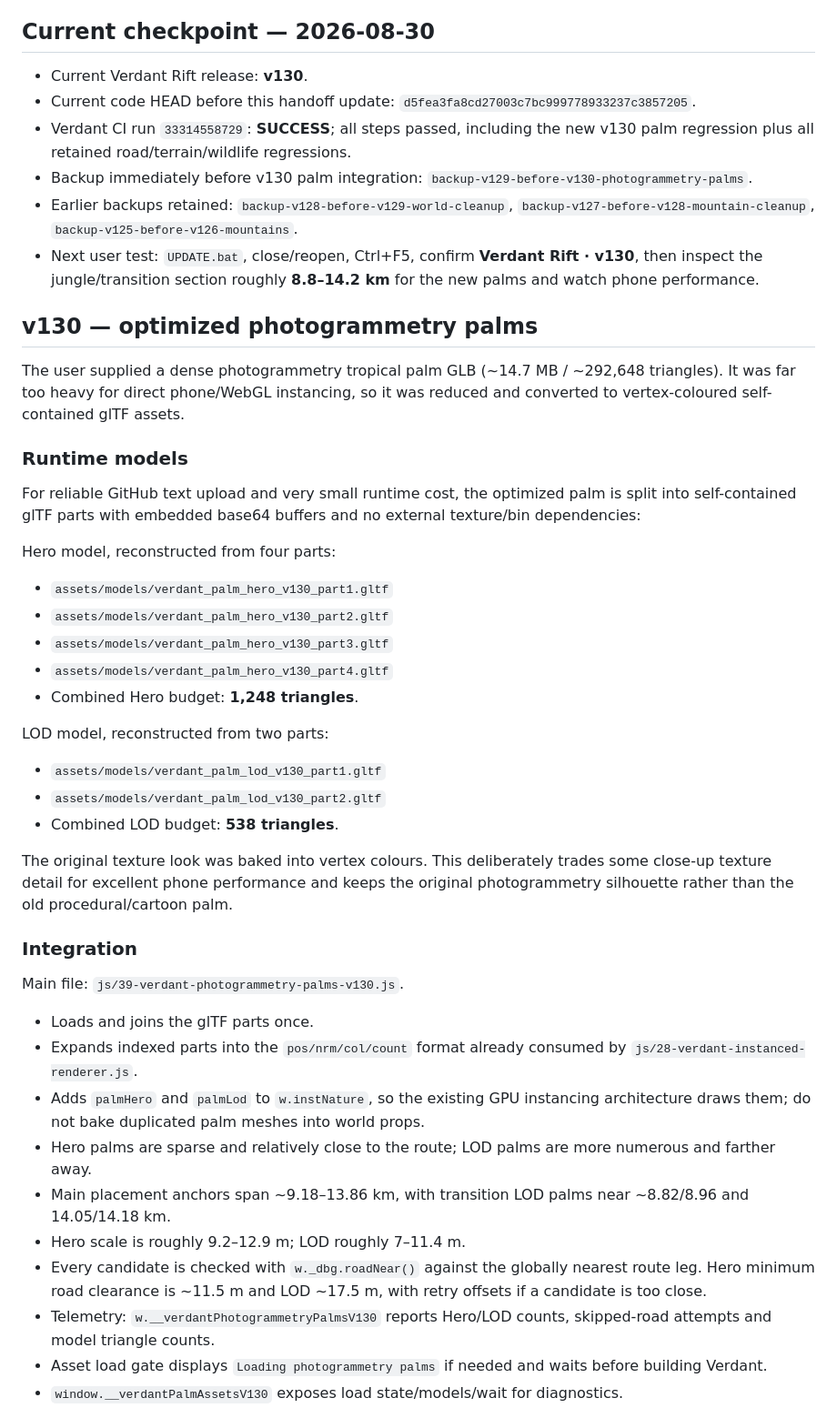
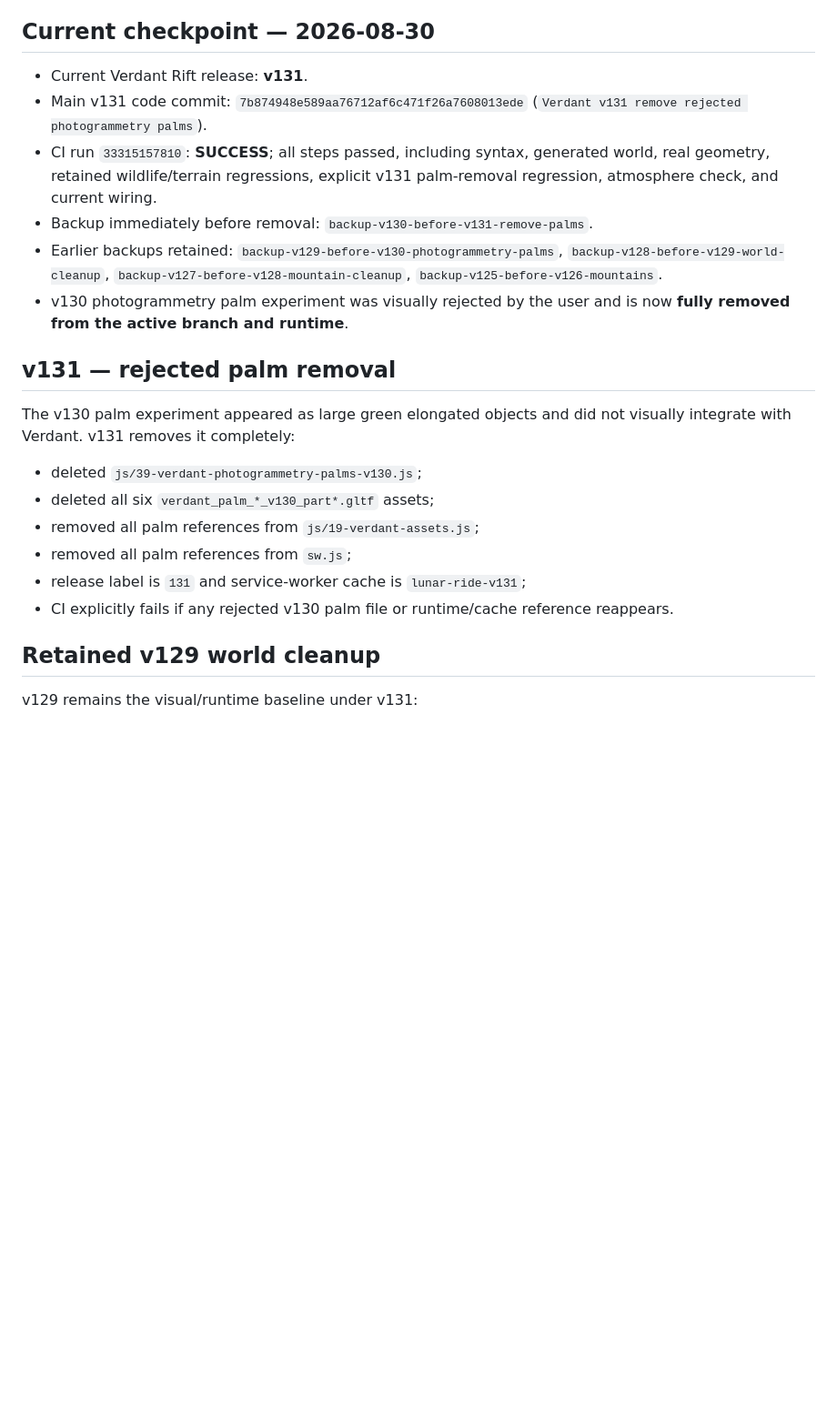
Before and after one commit to clinicbot/lunar-ride, a Markdown page: PROJECT_HANDOFF.md, the part around one of its changes. Shown at 91% size. GitHub-like rendering; blank space fills up the shorter version.

Commit message:
Update handoff for Verdant v131 palm removal and new GLB candidates

```diff
--- a/PROJECT_HANDOFF.md
+++ b/PROJECT_HANDOFF.md
@@ -14,47 +14,25 @@ Persistent continuation note. Before changing code, read this file, then verify
 
 ## Current checkpoint — 2026-08-30
 
-- Current Verdant Rift release: **v130**.
-- Current code HEAD before this handoff update: `d5fea3fa8cd27003c7bc999778933237c3857205`.
-- Verdant CI run `33314558729`: **SUCCESS**; all steps passed, including the new v130 palm regression plus all retained road/terrain/wildlife regressions.
-- Backup immediately before v130 palm integration: `backup-v129-before-v130-photogrammetry-palms`.
-- Earlier backups retained: `backup-v128-before-v129-world-cleanup`, `backup-v127-before-v128-mountain-cleanup`, `backup-v125-before-v126-mountains`.
-- Next user test: `UPDATE.bat`, close/reopen, Ctrl+F5, confirm **Verdant Rift · v130**, then inspect the jungle/transition section roughly **8.8–14.2 km** for the new palms and watch phone performance.
+- Current Verdant Rift release: **v131**.
+- Main v131 code commit: `7b874948e589aa76712af6c471f26a7608013ede` (`Verdant v131 remove rejected photogrammetry palms`).
+- CI run `33315157810`: **SUCCESS**; all steps passed, including syntax, generated world, real geometry, retained wildlife/terrain regressions, explicit v131 palm-removal regression, atmosphere check, and current wiring.
+- Backup immediately before removal: `backup-v130-before-v131-remove-palms`.
+- Earlier backups retained: `backup-v129-before-v130-photogrammetry-palms`, `backup-v128-before-v129-world-cleanup`, `backup-v127-before-v128-mountain-cleanup`, `backup-v125-before-v126-mountains`.
+- v130 photogrammetry palm experiment was visually rejected by the user and is now **fully removed from the active branch and runtime**.
 
-## v130 — optimized photogrammetry palms
+## v131 — rejected palm removal
 
-The user supplied a dense photogrammetry tropical palm GLB (~14.7 MB / ~292,648 triangles). It was far too heavy for direct phone/WebGL instancing, so it was reduced and converted to vertex-coloured self-contained glTF assets.
+The v130 palm experiment appeared as large green elongated objects and did not visually integrate with Verdant. v131 removes it completely:
 
-### Runtime models
+- deleted `js/39-verdant-photogrammetry-palms-v130.js`;
+- deleted all six `verdant_palm_*_v130_part*.gltf` assets;
+- removed all palm references from `js/19-verdant-assets.js`;
+- removed all palm references from `sw.js`;
+- release label is `131` and service-worker cache is `lunar-ride-v131`;
+- CI explicitly fails if any rejected v130 palm file or runtime/cache reference reappears.
 
-For reliable GitHub text upload and very small runtime cost, the optimized palm is split into self-contained glTF parts with embedded base64 buffers and no external texture/bin dependencies:
+## Retained v129 world cleanup
 
-Hero model, reconstructed from four parts:
-- `assets/models/verdant_palm_hero_v130_part1.gltf`
-- `assets/models/verdant_palm_hero_v130_part2.gltf`
-- `assets/models/verdant_palm_hero_v130_part3.gltf`
-- `assets/models/verdant_palm_hero_v130_part4.gltf`
-- Combined Hero budget: **1,248 triangles**.
+v129 remains the visual/runtime baseline under v131:
 
-LOD model, reconstructed from two parts:
-- `assets/models/verdant_palm_lod_v130_part1.gltf`
-- `assets/models/verdant_palm_lod_v130_part2.gltf`
-- Combined LOD budget: **538 triangles**.
-
-The original texture look was baked into vertex colours. This deliberately trades some close-up texture detail for excellent phone performance and keeps the original photogrammetry silhouette rather than the old procedural/cartoon palm.
-
-### Integration
-
-Main file: `js/39-verdant-photogrammetry-palms-v130.js`.
-
-- Loads and joins the glTF parts once.
-- Expands indexed parts into the `pos/nrm/col/count` format already consumed by `js/28-verdant-instanced-renderer.js`.
-- Adds `palmHero` and `palmLod` to `w.instNature`, so the existing GPU instancing architecture draws them; do not bake duplicated palm meshes into world props.
-- Hero palms are sparse and relatively close to the route; LOD palms are more numerous and farther away.
-- Main placement anchors span ~9.18–13.86 km, with transition LOD palms near ~8.82/8.96 and 14.05/14.18 km.
-- Hero scale is roughly 9.2–12.9 m; LOD roughly 7–11.4 m.
-- Every candidate is checked with `w._dbg.roadNear()` against the globally nearest route leg. Hero minimum road clearance is ~11.5 m and LOD ~17.5 m, with retry offsets if a candidate is too close.
-- Telemetry: `w.__verdantPhotogrammetryPalmsV130` reports Hero/LOD counts, skipped-road attempts and model triangle counts.
-- Asset load gate displays `Loading photogrammetry palms` if needed and waits before building Verdant.
-- `window.__verdantPalmAssetsV130` exposes load state/models/wait for diagnostics.
-
```
Also changed, not shown: other parts of PROJECT_HANDOFF.md (+31 -34 lines).
